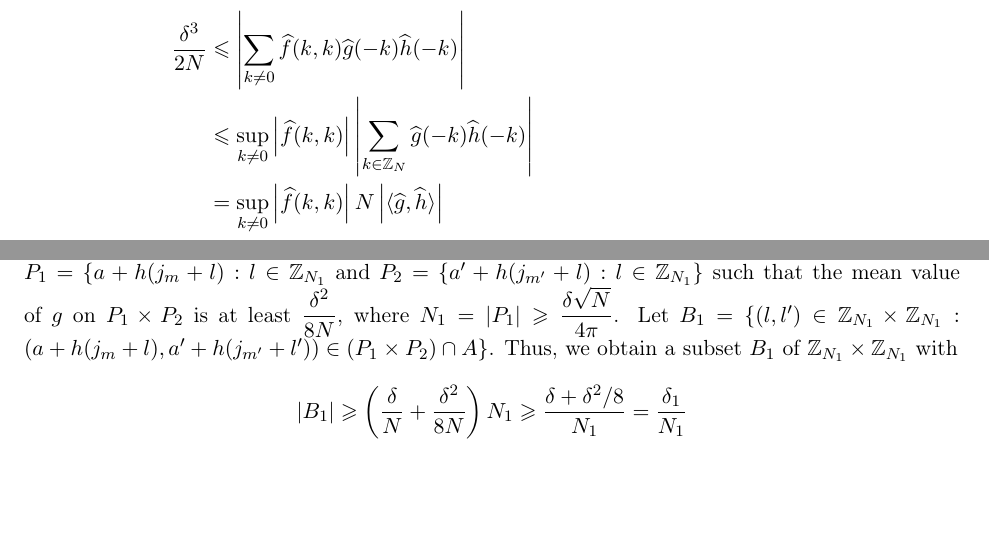
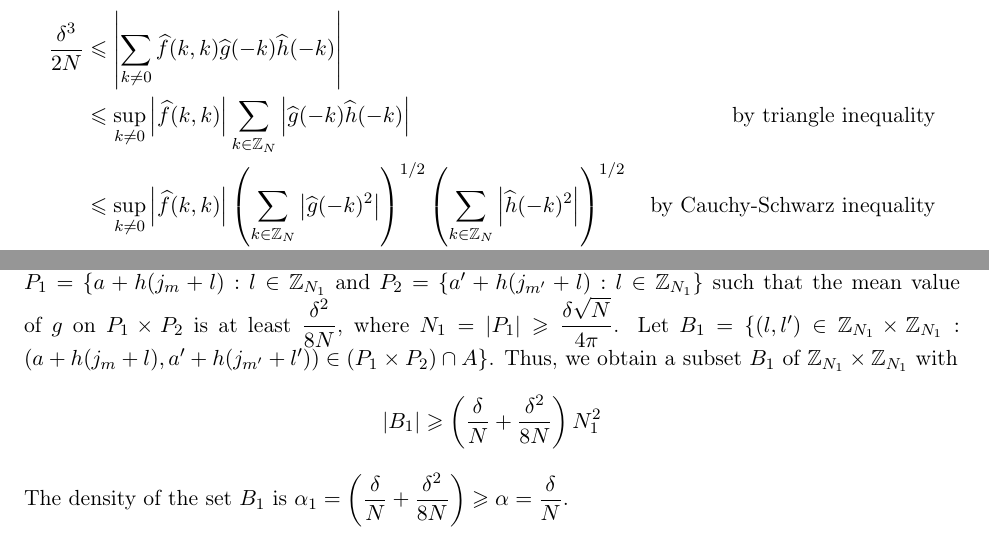
Before and after one commit to ablockhead21/block-maji-nguyen-research, a LaTeX document (notes/22/main.tex, which reads notes/22/better-bound.tex): two parts of pages 6 and 8 of 9, joined at a grey line, cut so that both start at the same text, the shorter picture padded with empty space. Compiled offline with pdfLaTeX.

Commit message:
some modifications

```diff
--- a/notes/22/better-bound.tex
+++ b/notes/22/better-bound.tex
@@ -41,11 +41,11 @@ $$ \Lambda(f,g,h) = \frac{1}{N^3} \sum\limits_{x,y,z \in \bbZ_N} f(x,y) g(z) h(x
 	\begin{align*}
 		\dfrac{\delta^3}{2N}
 		& \leq \abs{\sum\limits_{k \neq 0} \widehat{f}(k,k) \widehat{g}(-k) \widehat{h}(-k)} \\
-		& \leq \sup_{k \neq 0} \abs{\widehat{f}(k, k)}\abs{\sum\limits_{k \in \bbZ_N}  \widehat{g}(-k) \widehat{h}(-k)} \\
-		& = \sup_{k \neq 0} \abs{\widehat{f}(k, k)} N \abs{\langle \widehat{g}, \widehat{h} \rangle} \\
-		& = \sup_{k \neq 0} \abs{\widehat{f}(k, k)} \abs{\langle f, g \rangle}  & \text{by \lemmaref{}} \\
-		& \leq \sup_{k \neq 0} \abs{\widehat{f}(k, k)} \| g \|_{L^2} \| h \|_{L^2} \\
-		& \leq \sup_{k \neq 0} \abs{\widehat{f}(k, k)} \cdot \sqrt{\delta} \cdot \sqrt{\delta}
+		& \leq \sup_{k \neq 0} \abs{\widehat{f}(k, k)} \sum\limits_{k \in \bbZ_N}  \abs{\widehat{g}(-k) \widehat{h}(-k)} & \text{by triangle inequality} \\
+		& \leq \sup_{k \neq 0} \abs{\widehat{f}(k, k)} \left(\sum\limits_{k \in \bbZ_N} \abs{\widehat{g}(-k)^2}\right)^{1/2} \left(\sum\limits_{k \in \bbZ_N} \abs{\widehat{h}(-k)^2}\right)^{1/2} & \text{by Cauchy-Schwarz inequality} \\
+		& = \sup_{k \neq 0} \abs{\widehat{f}(k, k)} \left(\underset{n \in \bbZ_N} \bbE \abs{h(x)}^2 \right)^{1/2} \left(\underset{n \in \bbZ_N} \bbE \abs{g(x)}^2 \right)^{1/2}  & \text{by Parseval's identity}\\
+		& \leq \sup_{k \neq 0} \abs{\widehat{f}(k, k)} \cdot \delta^{1/2} \cdot \delta^{1/2} \\
+		& \leq \sup_{k \neq 0} \abs{\widehat{f}(k, k)} \cdot \delta
 	\end{align*}
 Hence, there exists a non-zero $ k $ such that $ \abs{\widehat{f}(k, k)} \geq \dfrac{\delta^2}{2N} $.
 \end{proof}
@@ -104,4 +104,5 @@ Hence, there exists a non-zero $ k $ such that $ \abs{\widehat{f}(k, k)} \geq \d
 
 \subsection{Iteration.}
 Let $ g = \mathbbm{1}_B - \dfrac{\delta}{N} \mathbbm{1}_{\bbZ_N \times \bbZ_N} $. Then according to \lemmaref{big-Fourier} and the assumption that $ B $ does not contain any non-trivial solutions, we must be in the second case, namely, there exists $ k \neq 0 $ such that $ \widehat{\mathbbm{1}_B}(k,k) \geq \dfrac{\delta^2}{2N} $. So $ \widehat{g}(k, k) \geq \dfrac{\delta^2}{2N} $. By applying \lemmaref{density-increment}, there exist two arithmetic progressions $ P_1  = \{ a + h(j_m + l): l \in \bbZ_{N_1} $ and $ P_2  = \{ a' + h(j_{m'} + l): l \in  \bbZ_{N_1} \} $ such that the mean value of $ g $ on $ P_1 \times P_2 $ is at least $ \dfrac{\delta^2}{8N} $, where $ N_1 = \abs{P_1} \geq \dfrac{\delta \sqrt{N}}{4 \pi} $. Let $ B_1 = \{ (l, l') \in \bbZ_{N_1} \times \bbZ_{N_1}: (a + h(j_m + l), a' + h(j_{m'} + l')) \in (P_1 \times P_2) \cap A \} $. Thus, we obtain a subset $ B_1 $ of $ \bbZ_{N_1} \times \bbZ_{N_1} $ with
-$$ \abs{B_1} \geq \left(\dfrac{\delta}{N} + \dfrac{\delta^2}{8N}\right) N_1 \geq \dfrac{\delta + \delta^2/8} {N_1} = \dfrac{\delta_1}{N_1} $$
+$$ \abs{B_1} \geq \left(\dfrac{\delta}{N} + \dfrac{\delta^2}{8N}\right) N_1^2 $$
+The density of the set $ B_1 $ is $ \alpha_1 = \left(\dfrac{\delta}{N} + \dfrac{\delta^2}{8N}\right) \geq \alpha = \dfrac{\delta}{N} $.
```
Also changed, not shown: notes/22/better-bound.tex (4 more changed lines).
